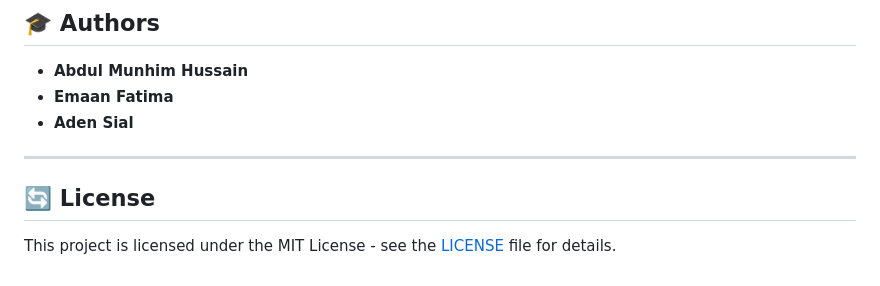
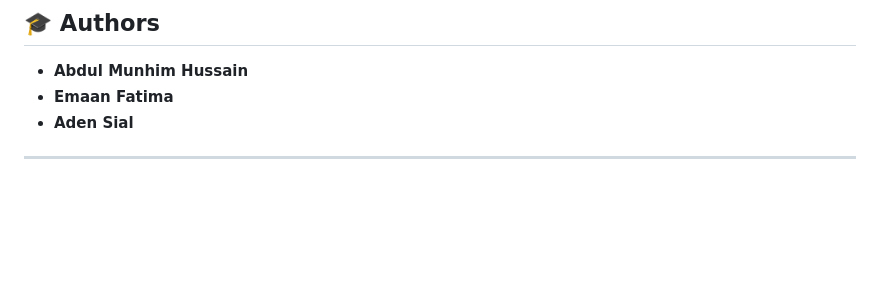
Before and after one commit to munhim/task-management-system, a Markdown page: README.md, the part around the change. Rendered like a GitHub page; blank space fills up the shorter version.

```diff
--- a/README.md
+++ b/README.md
@@ -156,7 +156,3 @@ A microservices-based Task Management System with user authentication, task oper
 - **Aden Sial**
 
 ---
-
-## 🔄 License
-
-This project is licensed under the MIT License - see the [LICENSE](LICENSE) file for details.
```
